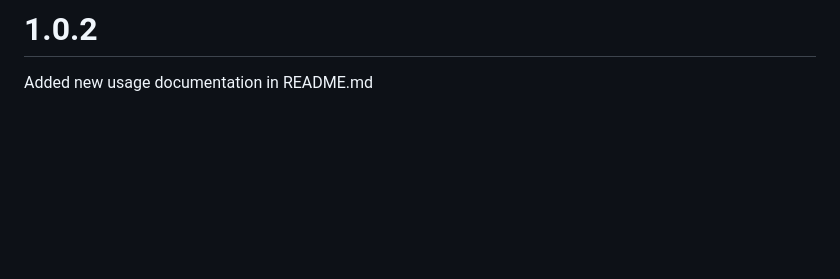
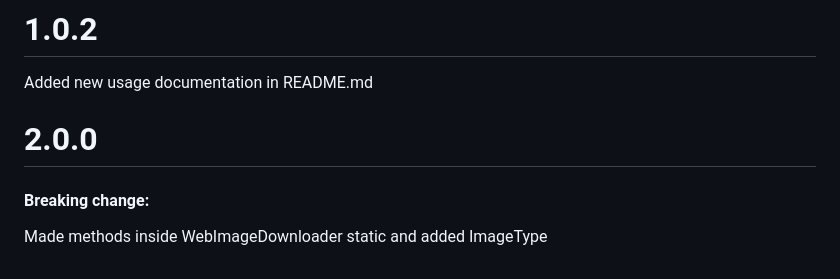
Before and after one commit to hrvojecukman/image_downloader_web, a Markdown page: CHANGELOG.md, the part around the change. Drawn GitHub-style; blank space fills up the shorter version.

```diff
--- a/CHANGELOG.md
+++ b/CHANGELOG.md
@@ -21,3 +21,9 @@ Added support for downloading images from file bytes and ability to specify imag
 # 1.0.2
 
 Added new usage documentation in README.md
+
+# 2.0.0
+
+#### Breaking change:
+
+Made methods inside WebImageDownloader static and added ImageType
```
Also changed, not shown: README.md (+6 -8 lines), assets/demo.gif (added), 6 other files.
